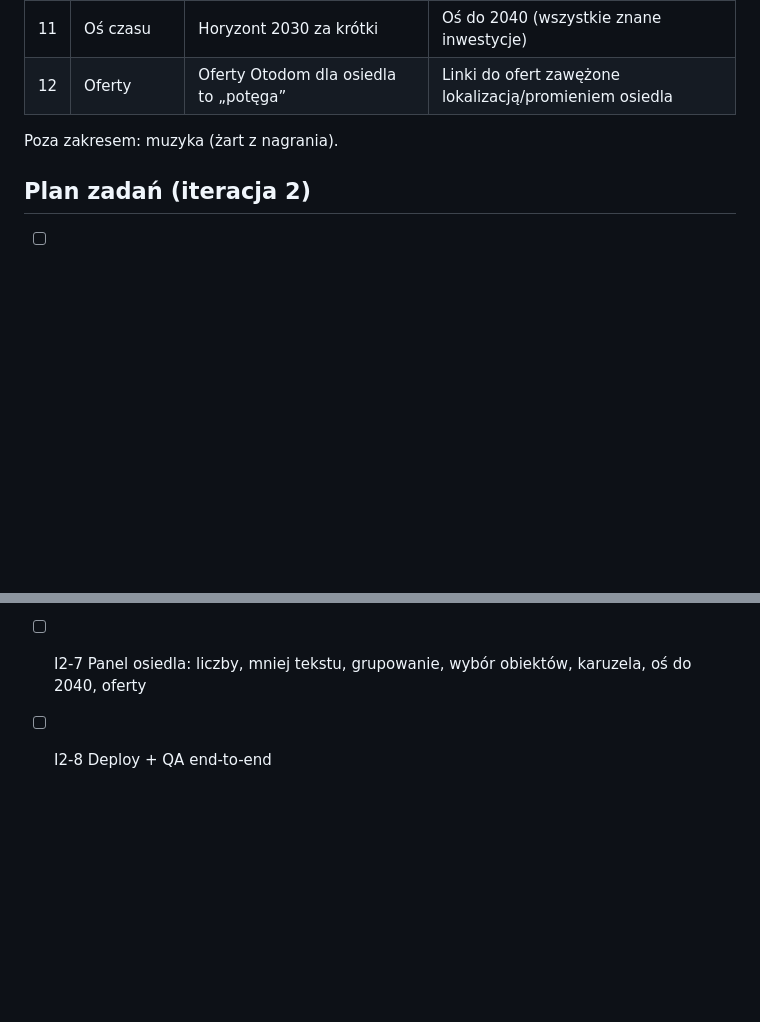
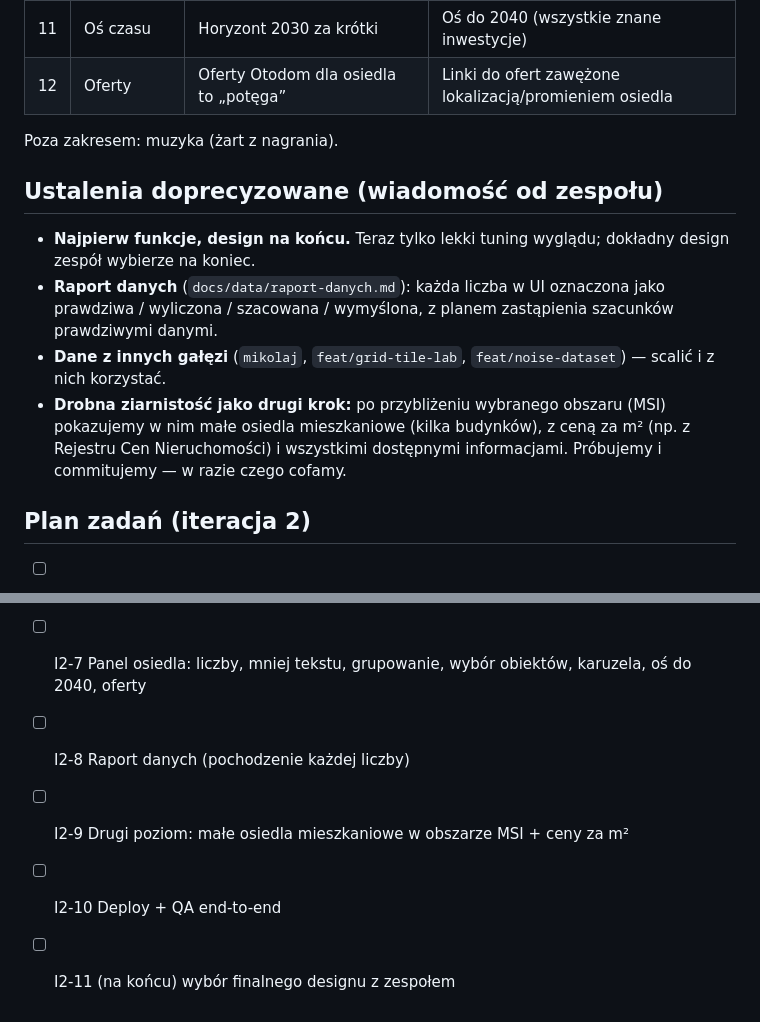
Before and after one commit to wskalecki/Moje_Miejsce_AI-ALL_IN_19, a Markdown page: docs/core/mock-iteracja-2.md, 2 parts joined by grey strips. GitHub-like rendering; blank space fills up the shorter version.

Commit message:
docs: refine iteration 2 scope after team message

```diff
--- a/docs/core/mock-iteracja-2.md
+++ b/docs/core/mock-iteracja-2.md
@@ -22,6 +22,13 @@ Wersja 1 (obszary MSI) jest zachowana pod tagiem git `mock-v1-msi`.
 
 Poza zakresem: muzyka (żart z nagrania).
 
+## Ustalenia doprecyzowane (wiadomość od zespołu)
+
+- **Najpierw funkcje, design na końcu.** Teraz tylko lekki tuning wyglądu; dokładny design zespół wybierze na koniec.
+- **Raport danych** (`docs/data/raport-danych.md`): każda liczba w UI oznaczona jako prawdziwa / wyliczona / szacowana / wymyślona, z planem zastąpienia szacunków prawdziwymi danymi.
+- **Dane z innych gałęzi** (`mikolaj`, `feat/grid-tile-lab`, `feat/noise-dataset`) — scalić i z nich korzystać.
+- **Drobna ziarnistość jako drugi krok:** po przybliżeniu wybranego obszaru (MSI) pokazujemy w nim małe osiedla mieszkaniowe (kilka budynków), z ceną za m² (np. z Rejestru Cen Nieruchomości) i wszystkimi dostępnymi informacjami. Próbujemy i commitujemy — w razie czego cofamy.
+
 ## Plan zadań (iteracja 2)
 
 - [ ] I2-0 Analiza gałęzi `feat/grid-tile-lab` i `mikolaj` (co można przenieść)
@@ -32,4 +39,7 @@ Poza zakresem: muzyka (żart z nagrania).
 - [ ] I2-5 Mapa: POI i budynki 3D kolorowane wg funkcji, drogi asfalt + krawężnik
 - [ ] I2-6 Mapa: korki na drogach + suwak godziny
 - [ ] I2-7 Panel osiedla: liczby, mniej tekstu, grupowanie, wybór obiektów, karuzela, oś do 2040, oferty
-- [ ] I2-8 Deploy + QA end-to-end
+- [ ] I2-8 Raport danych (pochodzenie każdej liczby)
+- [ ] I2-9 Drugi poziom: małe osiedla mieszkaniowe w obszarze MSI + ceny za m²
+- [ ] I2-10 Deploy + QA end-to-end
+- [ ] I2-11 (na końcu) wybór finalnego designu z zespołem
```
